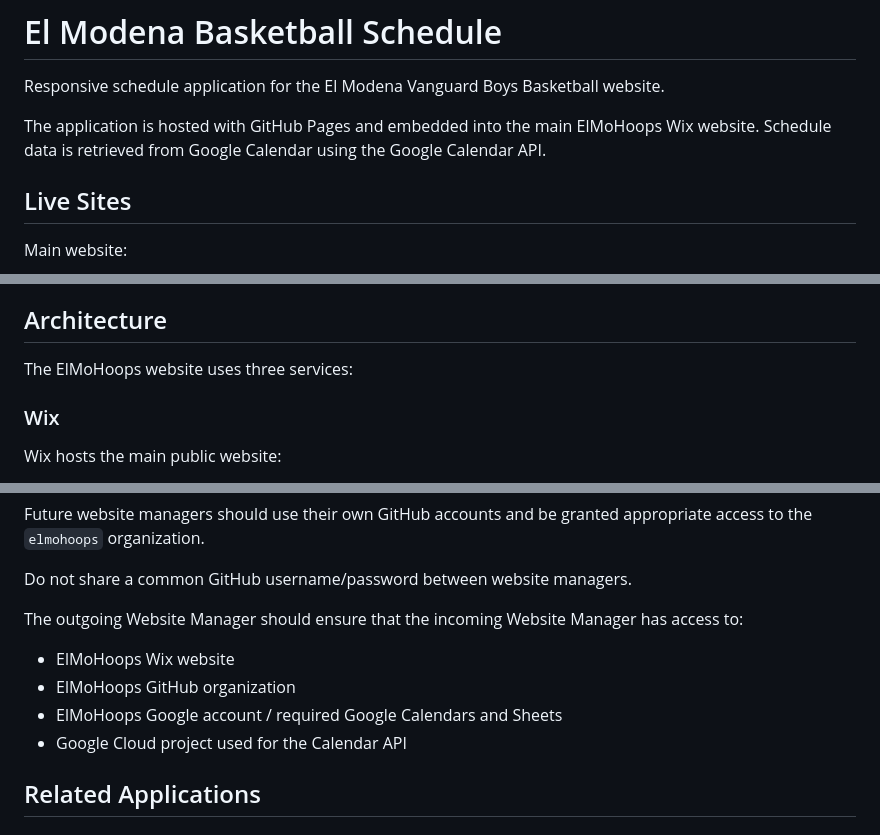
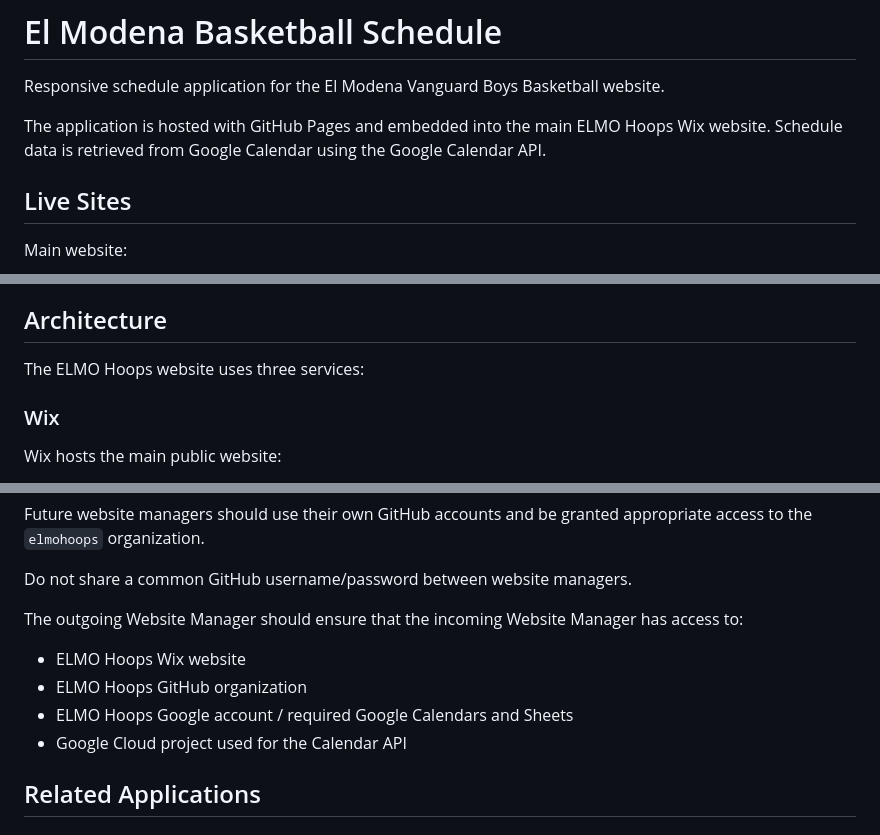
Before and after one commit to danny-oliva/elmohoops-schedule, a Markdown page: README.md, 3 parts joined by grey strips. Drawn GitHub-style.

Commit message:
Fix capitalization of 'ELMO Hoops' in README

```diff
--- a/README.md
+++ b/README.md
@@ -4,7 +4,7 @@ Responsive schedule application for the El Modena Vanguard Boys
 Basketball website.
 
 The application is hosted with GitHub Pages and embedded into the main
-ElMoHoops Wix website. Schedule data is retrieved from Google Calendar
+ELMO Hoops Wix website. Schedule data is retrieved from Google Calendar
 using the Google Calendar API.
 
 ## Live Sites
@@ -22,7 +22,7 @@ inside the Wix website rather than used as a standalone website.
 
 ## Architecture
 
-The ElMoHoops website uses three services:
+The ELMO Hoops website uses three services:
 
 ### Wix
 
@@ -237,9 +237,9 @@ Do not share a common GitHub username/password between website managers.
 The outgoing Website Manager should ensure that the incoming Website
 Manager has access to:
 
--   ElMoHoops Wix website
--   ElMoHoops GitHub organization
--   ElMoHoops Google account / required Google Calendars and Sheets
+-   ELMO Hoops Wix website
+-   ELMO Hoops GitHub organization
+-   ELMO Hoops Google account / required Google Calendars and Sheets
 -   Google Cloud project used for the Calendar API
 
 ## Related Applications
```
Also changed, not shown: other parts of README.md (+1 -1 lines).
